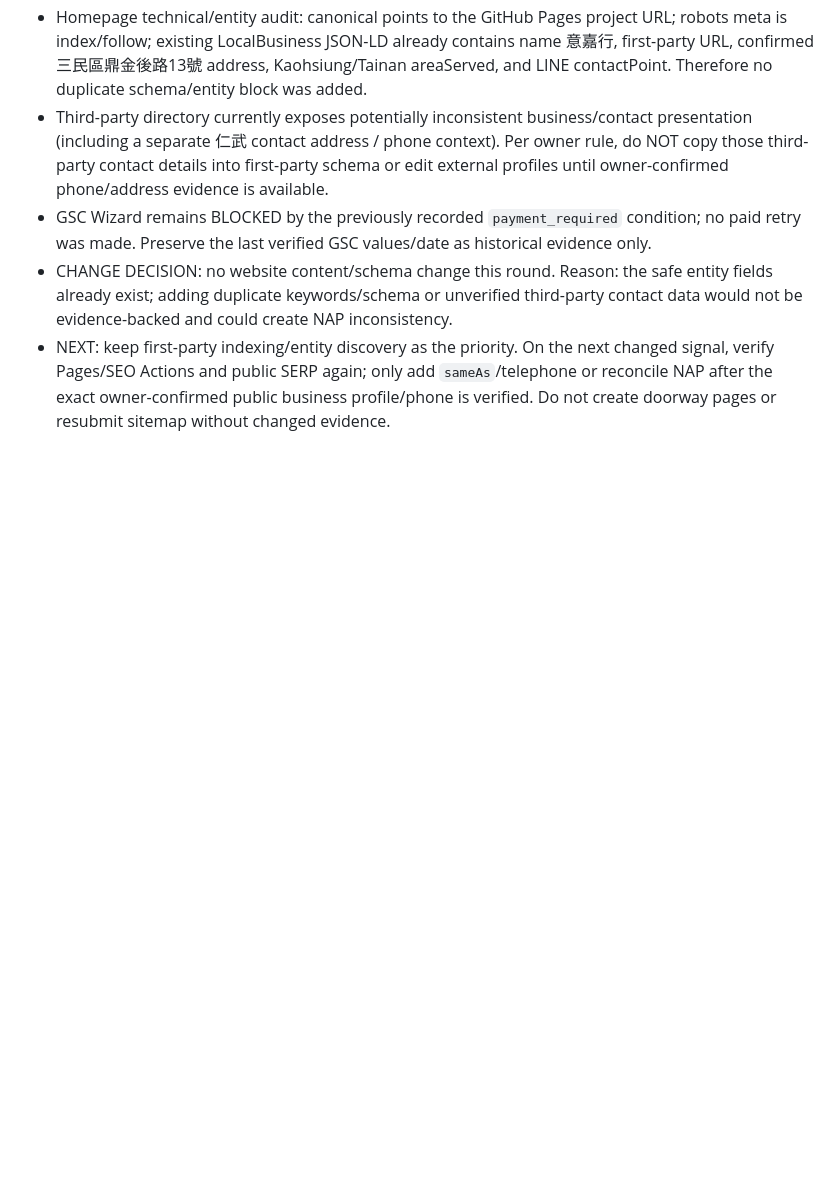
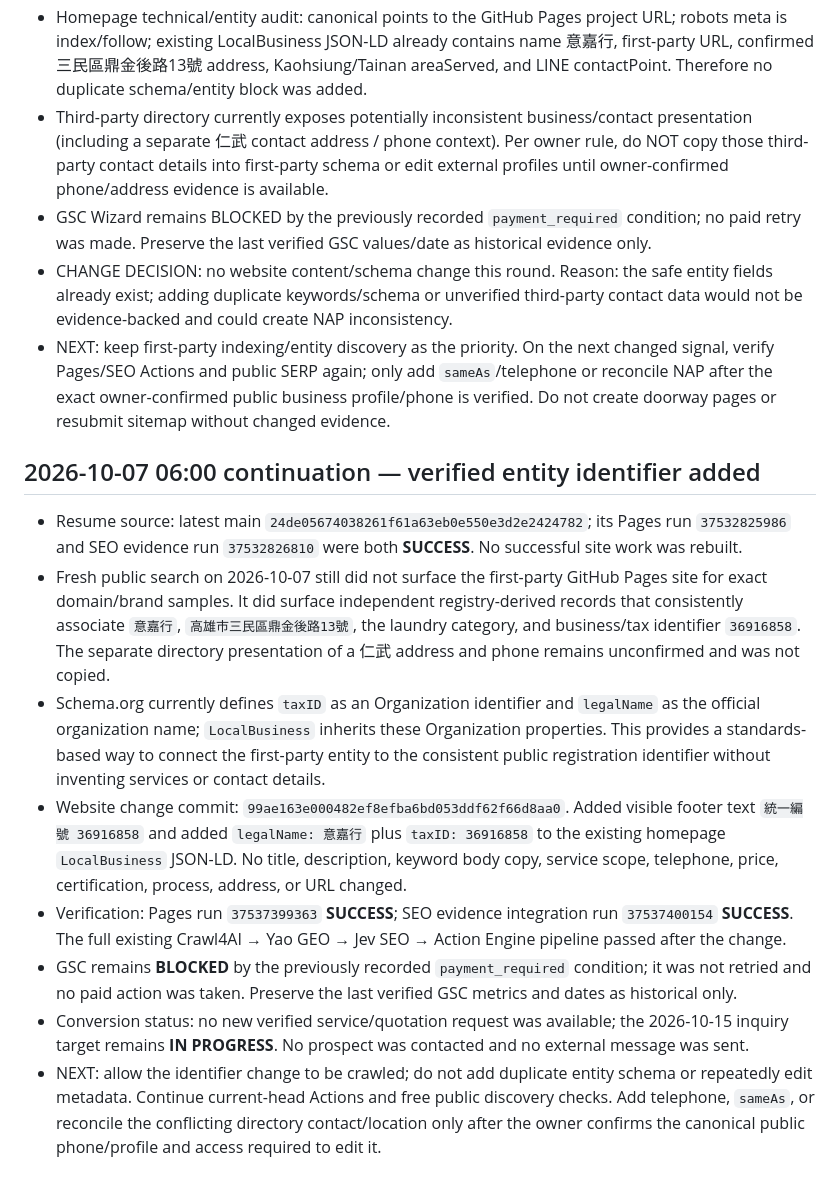
Before and after one commit to dsf430-stack/myfirstproject, a Markdown page: PROJECT_STATUS.md, the part around the change. GitHub-like rendering; blank space fills up the shorter version.

Commit message:
docs: record verified entity identifier change

```diff
--- a/PROJECT_STATUS.md
+++ b/PROJECT_STATUS.md
@@ -322,3 +322,15 @@ This checkpoint is the authoritative handoff point for continuing the 意嘉行
 - GSC Wizard remains BLOCKED by the previously recorded `payment_required` condition; no paid retry was made. Preserve the last verified GSC values/date as historical evidence only.
 - CHANGE DECISION: no website content/schema change this round. Reason: the safe entity fields already exist; adding duplicate keywords/schema or unverified third-party contact data would not be evidence-backed and could create NAP inconsistency.
 - NEXT: keep first-party indexing/entity discovery as the priority. On the next changed signal, verify Pages/SEO Actions and public SERP again; only add `sameAs`/telephone or reconcile NAP after the exact owner-confirmed public business profile/phone is verified. Do not create doorway pages or resubmit sitemap without changed evidence.
+
+
+## 2026-10-07 06:00 continuation — verified entity identifier added
+
+- Resume source: latest main `24de05674038261f61a63eb0e550e3d2e2424782`; its Pages run `37532825986` and SEO evidence run `37532826810` were both **SUCCESS**. No successful site work was rebuilt.
+- Fresh public search on 2026-10-07 still did not surface the first-party GitHub Pages site for exact domain/brand samples. It did surface independent registry-derived records that consistently associate `意嘉行`, `高雄市三民區鼎金後路13號`, the laundry category, and business/tax identifier `36916858`. The separate directory presentation of a 仁武 address and phone remains unconfirmed and was not copied.
+- Schema.org currently defines `taxID` as an Organization identifier and `legalName` as the official organization name; `LocalBusiness` inherits these Organization properties. This provides a standards-based way to connect the first-party entity to the consistent public registration identifier without inventing services or contact details.
+- Website change commit: `99ae163e000482ef8efba6bd053ddf62f66d8aa0`. Added visible footer text `統一編號 36916858` and added `legalName: 意嘉行` plus `taxID: 36916858` to the existing homepage `LocalBusiness` JSON-LD. No title, description, keyword body copy, service scope, telephone, price, certification, process, address, or URL changed.
+- Verification: Pages run `37537399363` **SUCCESS**; SEO evidence integration run `37537400154` **SUCCESS**. The full existing Crawl4AI → Yao GEO → Jev SEO → Action Engine pipeline passed after the change.
+- GSC remains **BLOCKED** by the previously recorded `payment_required` condition; it was not retried and no paid action was taken. Preserve the last verified GSC metrics and dates as historical only.
+- Conversion status: no new verified service/quotation request was available; the 2026-10-15 inquiry target remains **IN PROGRESS**. No prospect was contacted and no external message was sent.
+- NEXT: allow the identifier change to be crawled; do not add duplicate entity schema or repeatedly edit metadata. Continue current-head Actions and free public discovery checks. Add telephone, `sameAs`, or reconcile the conflicting directory contact/location only after the owner confirms the canonical public phone/profile and access required to edit it.
```
